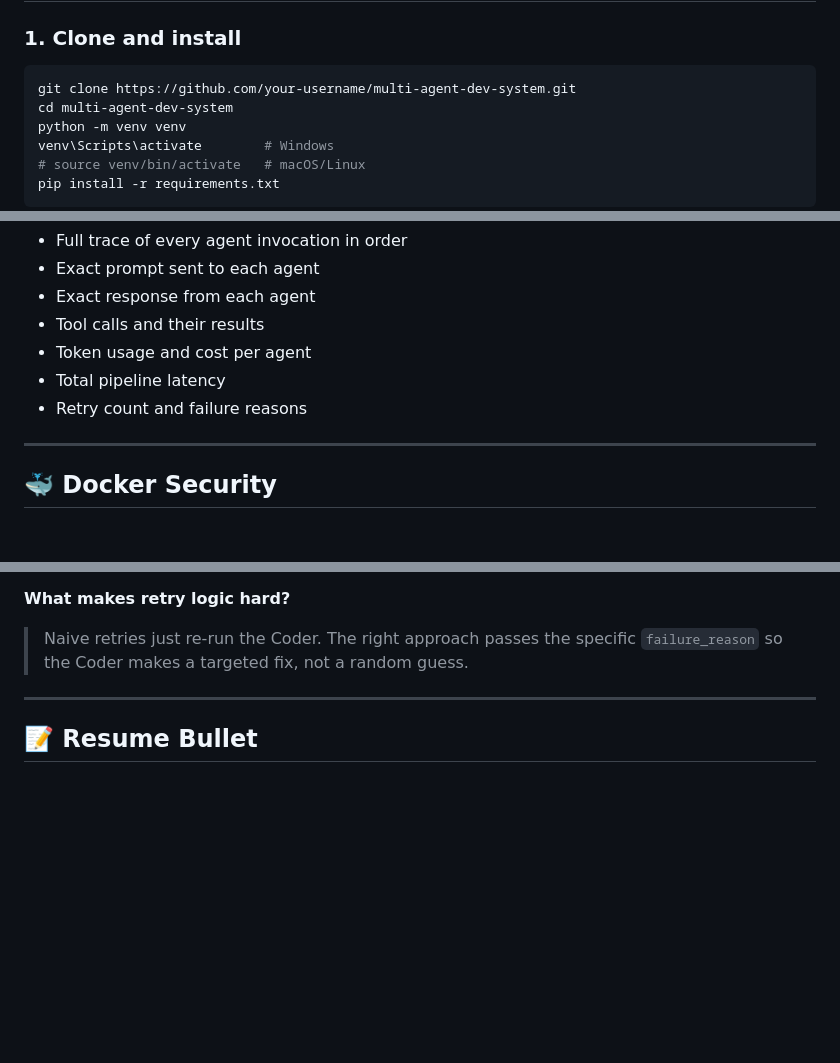
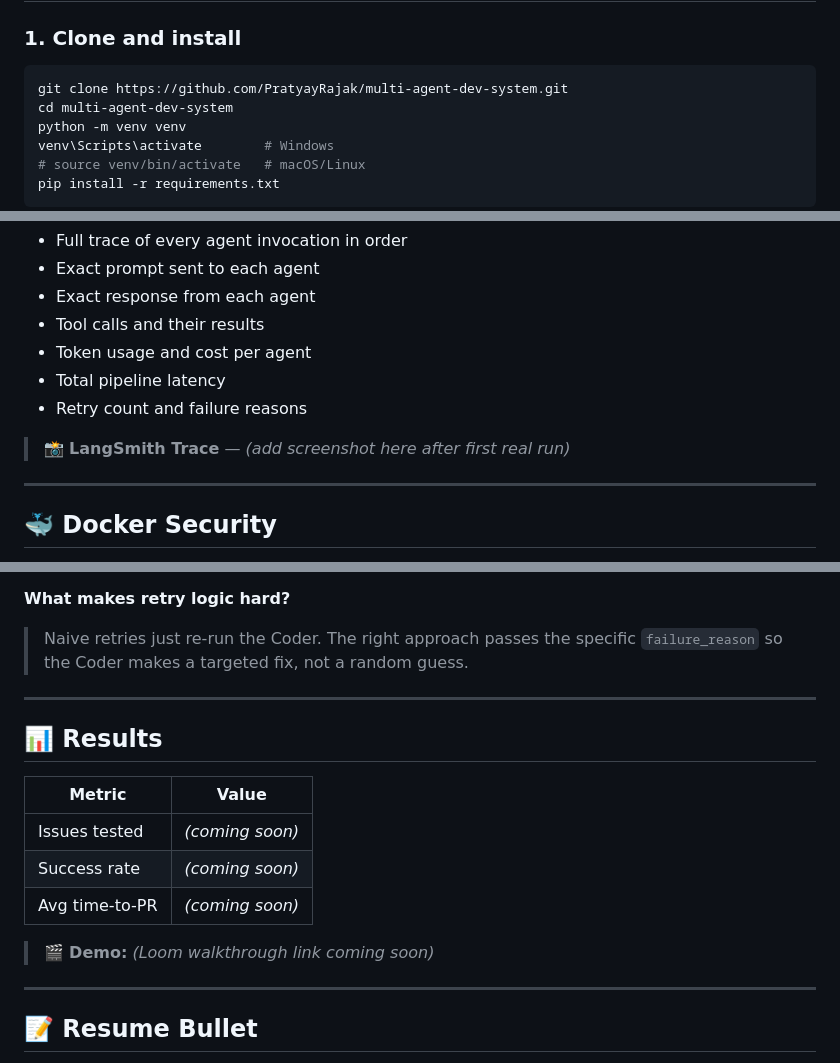
Before and after one commit to PratyayRajak/multi-agent-dev-system, a Markdown page: README.md, 3 parts joined by grey strips. Rendered like a GitHub page; blank space fills up the shorter version.

````diff
--- a/README.md
+++ b/README.md
@@ -43,7 +44,7 @@ All agents read from and write to a **shared `PipelineState`** object — like a
 ### 1. Clone and install
 
 ```bash
-git clone https://github.com/your-username/multi-agent-dev-system.git
+git clone https://github.com/PratyayRajak/multi-agent-dev-system.git
 cd multi-agent-dev-system
 python -m venv venv
 venv\Scripts\activate        # Windows
@@ -177,6 +178,8 @@ Once `LANGCHAIN_TRACING_V2=true` and `LANGCHAIN_API_KEY` are set, **all agent ca
 - Total pipeline latency
 - Retry count and failure reasons
 
+> 📸 **LangSmith Trace** — *(add screenshot here after first real run)*
+
 ---
 
 ## 🐳 Docker Security
@@ -209,6 +212,18 @@ The sandbox container runs AI-generated code with these constraints:
 
 ---
 
+## 📊 Results
+
+| Metric | Value |
+|--------|-------|
+| Issues tested | *(coming soon)* |
+| Success rate | *(coming soon)* |
+| Avg time-to-PR | *(coming soon)* |
+
+> 🎬 **Demo:** *(Loom walkthrough link coming soon)*
+
+---
+
 ## 📝 Resume Bullet
 
 > Built production multi-agent software engineering system using LangGraph — orchestrates specialised Research, Coder, Tester, and PR Writer agents with stateful conditional retry logic and Docker sandboxing; system autonomously resolves GitHub issues and opens pull requests end-to-end.
````
Also changed, not shown: other parts of README.md (+1 -0 lines).
